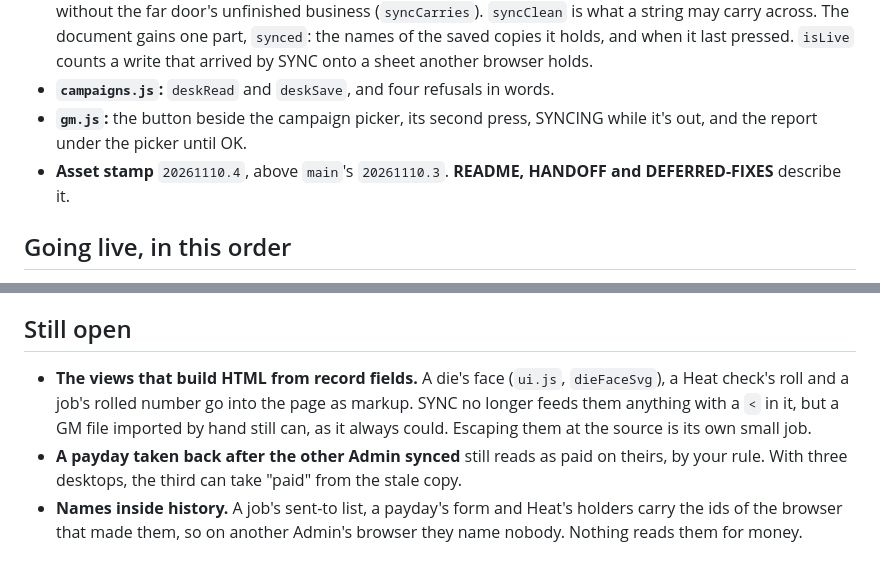
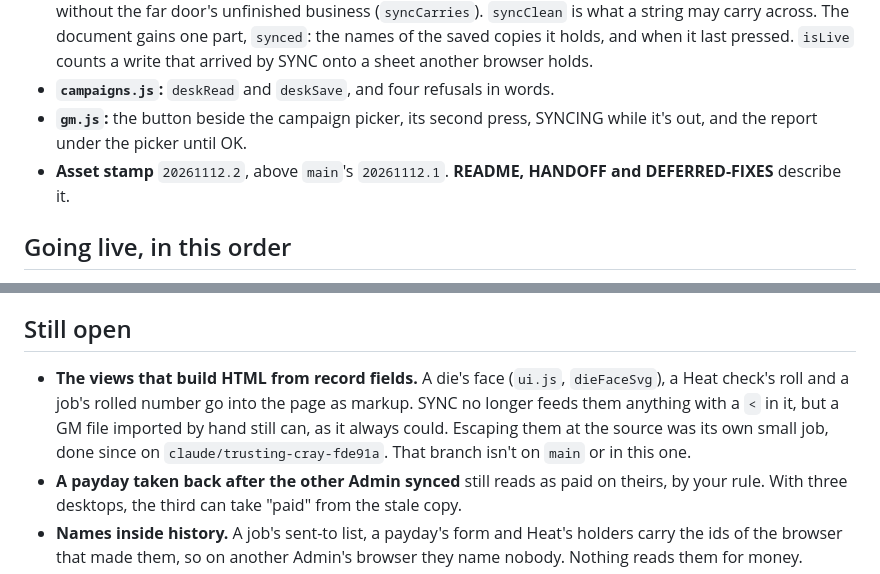
Before and after one commit to Popsculpture/Elysium-Nights-Character-Sheet, a Markdown page: CAMPAIGNS-BUILD-REPORT.md, 2 parts joined by grey strips. GitHub-like rendering.

```diff
--- a/CAMPAIGNS-BUILD-REPORT.md
+++ b/CAMPAIGNS-BUILD-REPORT.md
@@ -1440,7 +1440,7 @@ On `claude/vigilant-kare-2e3a45`: the migration and its checks, the app, the rev
 - **`gmstore.js`:** THE SYNC BUTTON, near the end. `sync()` reads, adds, then saves. `syncIn` adds what the copies hold and this desktop lacks, through the same reader a load and an import use, and never replaces. `syncOut` is the desktop as it's saved: no library, a character named by its database row, and the ledger without the far door's unfinished business (`syncCarries`). `syncClean` is what a string may carry across. The document gains one part, `synced`: the names of the saved copies it holds, and when it last pressed. `isLive` counts a write that arrived by SYNC onto a sheet another browser holds.
 - **`campaigns.js`:** `deskRead` and `deskSave`, and four refusals in words.
 - **`gm.js`:** the button beside the campaign picker, its second press, SYNCING while it's out, and the report under the picker until OK.
-- **Asset stamp** `20261110.4`, above `main`'s `20261110.3`. **README, HANDOFF and DEFERRED-FIXES** describe it.
+- **Asset stamp** `20261112.2`, above `main`'s `20261112.1`. **README, HANDOFF and DEFERRED-FIXES** describe it.
 
 ## Going live, in this order
 
@@ -1541,7 +1541,7 @@ One independent read, given the design and the diff and none of my conclusions.
 
 ## Still open
 
-- **The views that build HTML from record fields.** A die's face (`ui.js`, `dieFaceSvg`), a Heat check's roll and a job's rolled number go into the page as markup. SYNC no longer feeds them anything with a `<` in it, but a GM file imported by hand still can, as it always could. Escaping them at the source is its own small job.
+- **The views that build HTML from record fields.** A die's face (`ui.js`, `dieFaceSvg`), a Heat check's roll and a job's rolled number go into the page as markup. SYNC no longer feeds them anything with a `<` in it, but a GM file imported by hand still can, as it always could. Escaping them at the source was its own small job, done since on `claude/trusting-cray-fde91a`. That branch isn't on `main` or in this one.
 - **A payday taken back after the other Admin synced** still reads as paid on theirs, by your rule. With three desktops, the third can take "paid" from the stale copy.
 - **Names inside history.** A job's sent-to list, a payday's form and Heat's holders carry the ids of the browser that made them, so on another Admin's browser they name nobody. Nothing reads them for money.
 - **Someone who stopped running a campaign** leaves their saved copy in the database until the campaign is deleted.
```
Also changed, not shown: other parts of CAMPAIGNS-BUILD-REPORT.md (+5 -5 lines).
